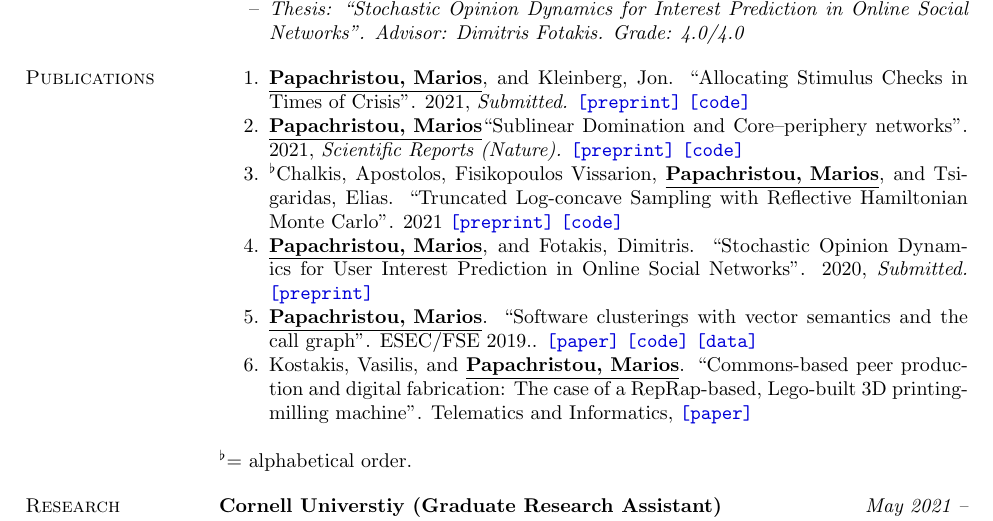
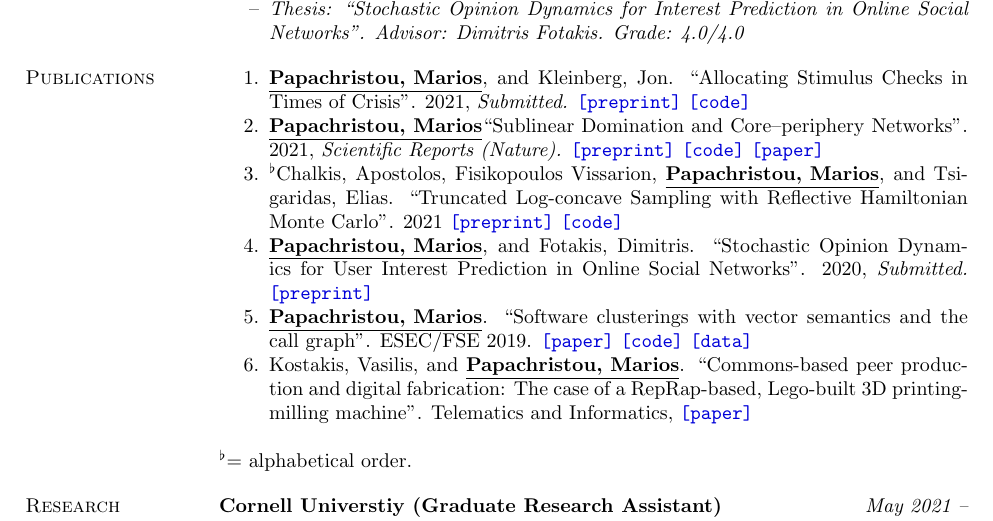
Before and after one commit to papachristoumarios/papachristoumarios.github.io, a LaTeX CV (cv/cv.tex): part of page 1 of 3, cut so that both start at the same text. Compiled offline with pdfLaTeX.

Commit message:
Update cv

```diff
--- a/cv/cv.tex
+++ b/cv/cv.tex
@@ -95,10 +95,10 @@ Diploma (5-year joint degree, 300 ECTS) Electrical \& Computer Engineering (ECE)
     %\item[1.] \underline{\textbf{Papachristou, Marios}} and Dimitris Fotakis. "Learning user interests from Influencers in Online Social Networks". \emph{Work in progress}.
 
    \item  \authorme, and Kleinberg, Jon. ``Allocating Stimulus Checks in Times of Crisis''. 2021, \emph{Submitted.} \preprint{https://arxiv.org/abs/2106.07560} \code{https://github.com/papachristoumarios/financial-contagion}
-   \item \authorme ``Sublinear Domination and Core--periphery networks''. 2021,  \emph{Scientific Reports (Nature).}  \preprint{https://arxiv.org/abs/2103.03135} \code{https://bit.ly/3wKNGI0}
+   \item \authorme ``Sublinear Domination and Core--periphery Networks''. 2021,  \emph{Scientific Reports (Nature).}  \preprint{https://arxiv.org/abs/2103.03135} \code{https://bit.ly/3wKNGI0} \paper{http://www.nature.com/articles/s41598-021-94105-8}
     \item \alphabeticalorder Chalkis, Apostolos, Fisikopoulos Vissarion, \authorme, and Tsigaridas, Elias. ``Truncated Log-concave Sampling with Reflective Hamiltonian Monte Carlo''. 2021 \preprint{https://arxiv.org/abs/2102.13068} \code{https://github.com/GeomScale/volume_approximation}
     \item \authorme, and Fotakis, Dimitris. ``Stochastic Opinion Dynamics for User Interest Prediction in Online Social Networks''. 2020, \emph{Submitted.}  \preprint{https://www.researchgate.net/publication/353006940_Stochastic_Opinion_Dynamics_for_Interest_Prediction_in_Social_Networks}
-    \item \authorme. ``Software clusterings with vector semantics and the call graph''. ESEC/FSE 2019.. \paper{https://dl.acm.org/citation.cfm?id=3342483} \code{https://github.com/papachristoumarios/sade} \data{http://doi.org/10.5281/zenodo.2652487}
+    \item \authorme. ``Software clusterings with vector semantics and the call graph''. ESEC/FSE 2019.  \paper{https://dl.acm.org/citation.cfm?id=3342483} \code{https://github.com/papachristoumarios/sade} \data{http://doi.org/10.5281/zenodo.2652487}
     \item Kostakis, Vasilis, and \authorme. ``Commons-based peer production and digital fabrication: The case of a RepRap-based, Lego-built 3D printing-milling machine''. Telematics and Informatics,  \paper{https://bit.ly/2JRoisV}
 
 \end{compactenum}
```
Also changed, not shown: cv/cv.pdf.
